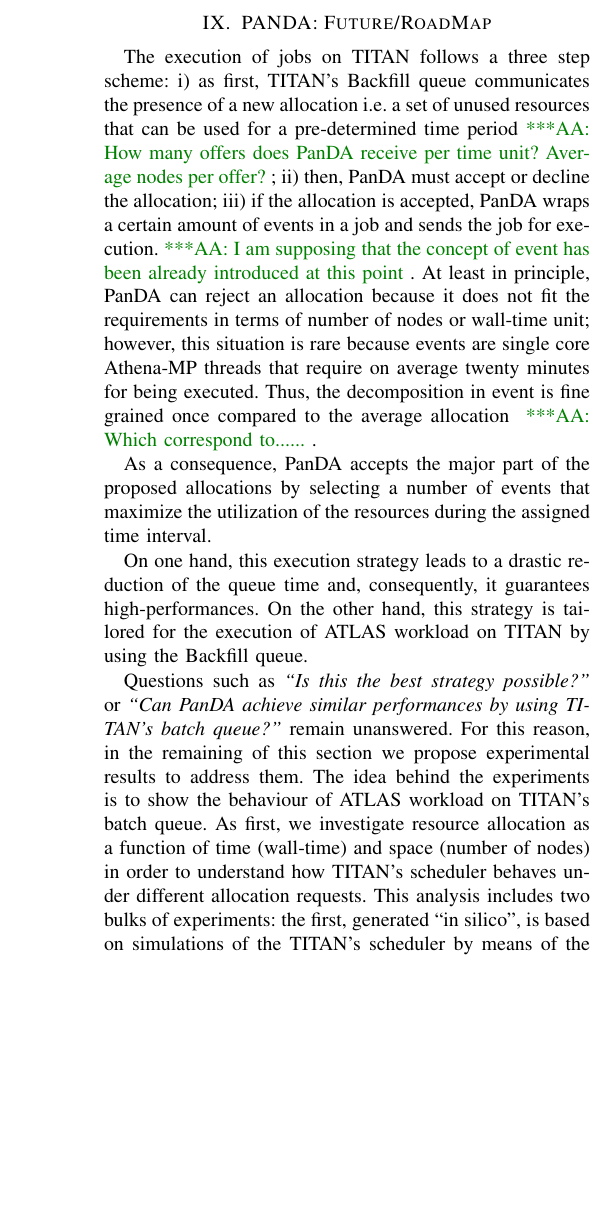
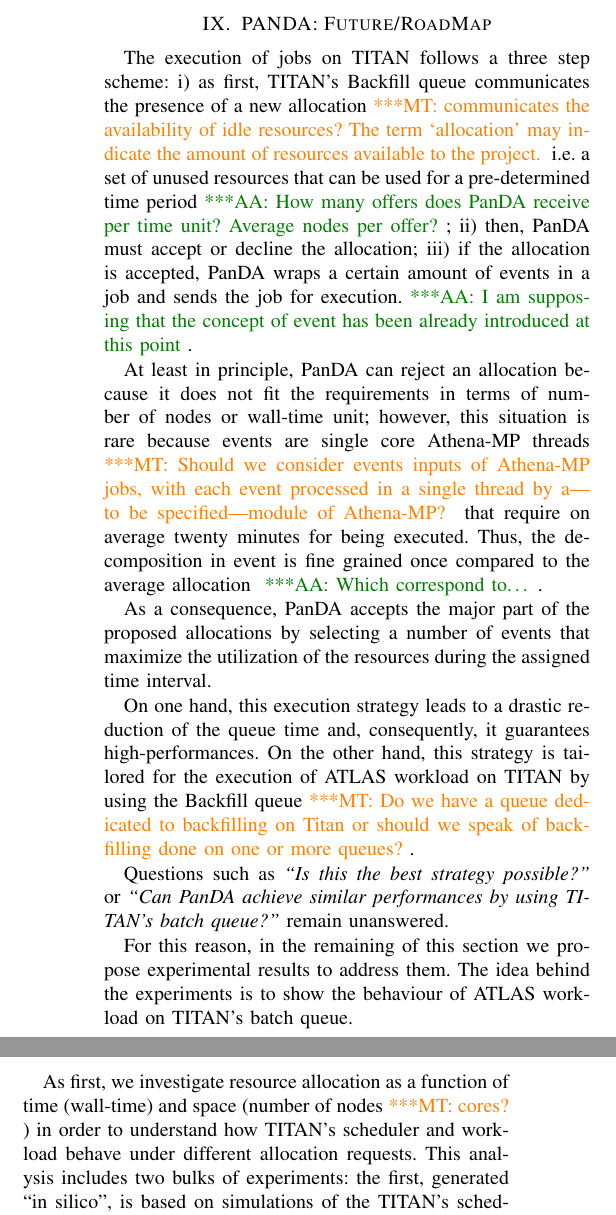
Before and after one commit to ATLAS-Titan/PanDA-WMS-paper, a LaTeX paper (paper.tex, which reads Experiments.tex): part of one column of page 6 of 7 before the commit and two parts of the columns of page 6 of 7 after it, the two joined at a grey line, cut so that both start at the same text, the shorter picture padded with empty space. Compiled offline with pdfLaTeX.

Commit message:
Few notes on experiments

```diff
--- a/Experiments.tex
+++ b/Experiments.tex
@@ -1,15 +1,17 @@
-The execution of jobs on TITAN follows a three step scheme: i) as first, TITAN's Backfill queue communicates the presence of a new allocation i.e. a set of unused resources that can be used for a pre-determined time period\aanote{How many offers does PanDA receive per time unit? Average nodes per offer?}; ii) then, PanDA must accept or decline the allocation; iii) if the allocation is accepted, PanDA wraps a certain amount of events in a job and sends the job for execution.\aanote{I am supposing that the concept of event has been already introduced at this point}.
-At least in principle, PanDA can reject an allocation because it does not fit the requirements in terms of number of nodes or wall-time unit; however, this situation is rare because events are single core Athena-MP threads that require on average twenty minutes for being executed. Thus, the decomposition in event is fine grained once compared to the average allocation \aanote{Which correspond to......}.
+The execution of jobs on TITAN follows a three step scheme: i) as first, TITAN's Backfill queue communicates the presence of a new allocation\mtnote{communicates the availability of idle resources? The term `allocation' may indicate the amount of resources available to the project.} i.e. a set of unused resources that can be used for a pre-determined time period\aanote{How many offers does PanDA receive per time unit? Average nodes per offer?}; ii) then, PanDA must accept or decline the allocation; iii) if the allocation is accepted, PanDA wraps a certain amount of events in a job and sends the job for execution.\aanote{I am supposing that the concept of event has been already introduced at this point}.
+
+At least in principle, PanDA can reject an allocation because it does not fit the requirements in terms of number of nodes or wall-time unit; however, this situation is rare because events are single core Athena-MP threads\mtnote{Should we consider events inputs of Athena-MP jobs, with each event processed in a single thread by a---to be specified---module of Athena-MP?} that require on average twenty minutes for being executed. Thus, the decomposition in event is fine grained once compared to the average allocation \aanote{Which correspond to\ldots}.
 
 As a consequence, PanDA accepts the major part of the proposed allocations by selecting a number of events that maximize the utilization of the resources during the assigned time interval.
 
-On one hand, this execution strategy leads to a drastic reduction of the queue time and, consequently, it guarantees high-performances. On the other hand, this strategy is tailored for the execution of ATLAS workload on TITAN by using the Backfill queue.
+On one hand, this execution strategy leads to a drastic reduction of the queue time and, consequently, it guarantees high-performances. On the other hand, this strategy is tailored for the execution of ATLAS workload on TITAN by using the Backfill queue\mtnote{Do we have a queue dedicated to backfilling on Titan or should we speak of backfilling done on one or more queues?}.
 
 Questions such as \emph{``Is this the best strategy possible?''} or \emph{``Can PanDA achieve similar performances by using TITAN's batch queue?''}  remain unanswered.
+
 For this reason, in the remaining of this section we propose experimental results to address them. The idea behind the experiments is to show the behaviour of ATLAS workload on TITAN's batch queue.
-As first, we investigate resource allocation as a function of time (wall-time) and space (number of nodes) in order to understand how TITAN's scheduler behaves under different allocation requests. This analysis includes two bulks of experiments: the first, generated ``in silico'', is based on simulations of the TITAN's scheduler by means of the Moab simulator, whereas the second, generated ``in vivo'',  considers real submissions of ATLAS workload on TITAN's batch queue.
+
+As first, we investigate resource allocation as a function of time (wall-time) and space (number of nodes\mtnote{cores?}) in order to understand how TITAN's scheduler and workload behave under different allocation requests. This analysis includes two bulks of experiments: the first, generated ``in silico'', is based on simulations of the TITAN's scheduler by means of the Moab simulator, whereas the second, generated ``in vivo'',  considers real submissions of ATLAS workload on TITAN's batch queue.
 
 By using the batch queue, we move in a situation where the queue time becomes dominant but, at the same time, we gain more freedom to decide the parameters of the allocation. For this reason, the second set of the experiments aims to find sub-optimal parameters for resource allocation.
 
-
 Additionally, due to the dynamics of the Backfill queue, PanDA has a high probability to re-acquire an allocation immediately after it has released one \aanote{Are we able to quantify this ``immediately''?}.
```
